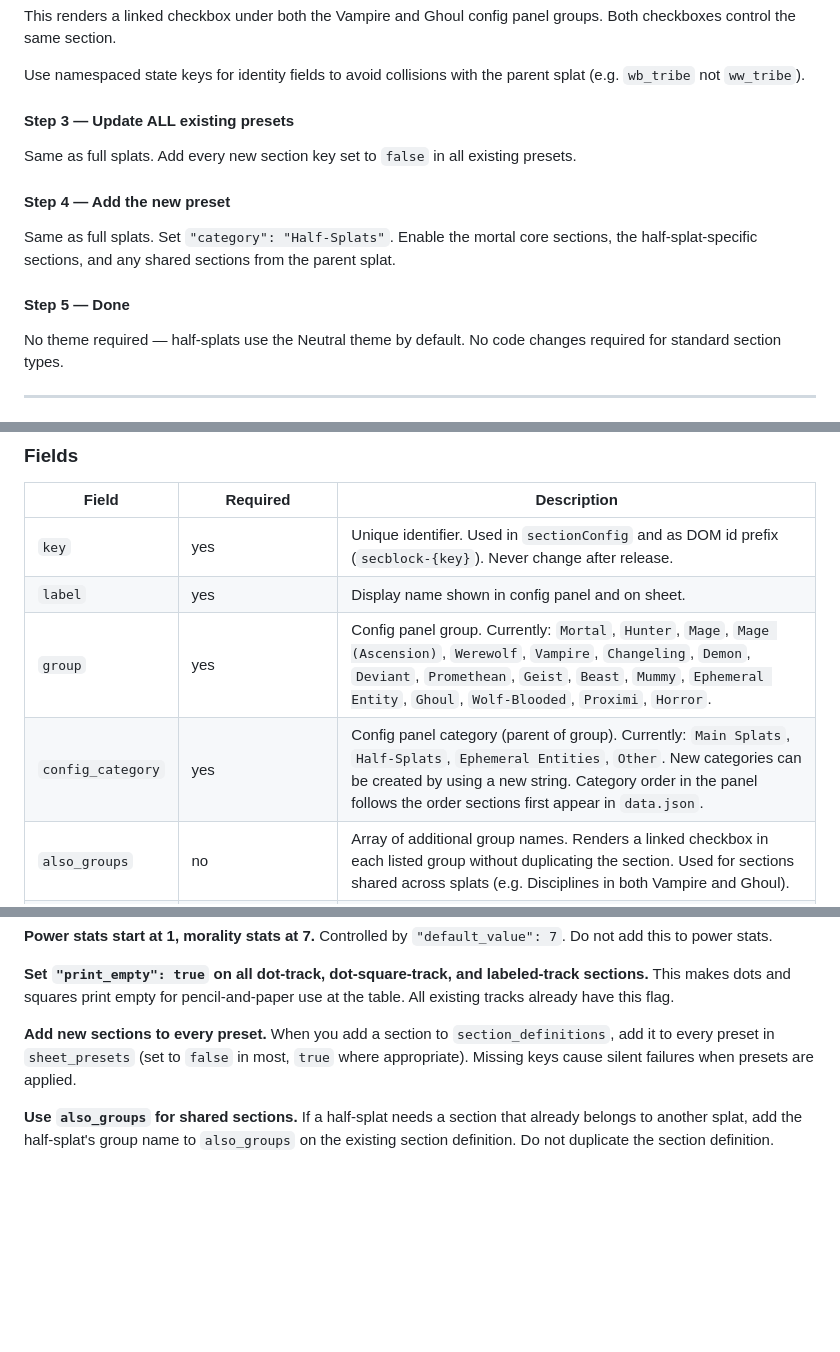
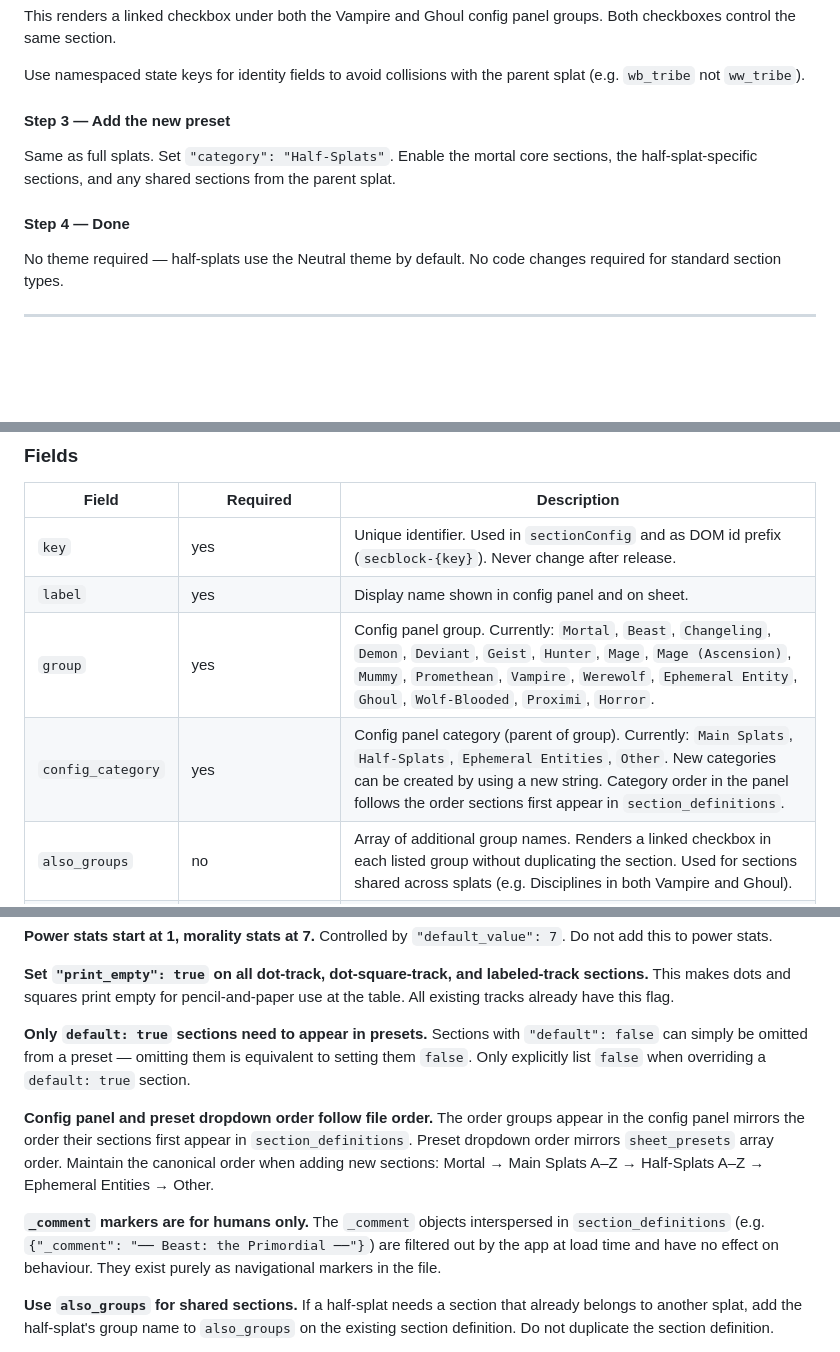
Before and after one commit to bonewolf22/Mortals-A-Chronicles-of-Darkness-Character-Builder, a Markdown page: CUSTOMISATION_GUIDE.md, 3 parts joined by grey strips. Rendered like a GitHub page; blank space fills up the shorter version.

```diff
--- a/CUSTOMISATION_GUIDE.md
+++ b/CUSTOMISATION_GUIDE.md
@@ -477,15 +460,11 @@ This renders a linked checkbox under both the Vampire and Ghoul config panel gro
 
 Use namespaced state keys for identity fields to avoid collisions with the parent splat (e.g. `wb_tribe` not `ww_tribe`).
 
-#### Step 3 — Update ALL existing presets
-
-Same as full splats. Add every new section key set to `false` in all existing presets.
-
-#### Step 4 — Add the new preset
+#### Step 3 — Add the new preset
 
 Same as full splats. Set `"category": "Half-Splats"`. Enable the mortal core sections, the half-splat-specific sections, and any shared sections from the parent splat.
 
-#### Step 5 — Done
+#### Step 4 — Done
 
 No theme required — half-splats use the Neutral theme by default. No code changes required for standard section types.
 
@@ -499,8 +478,8 @@ No theme required — half-splats use the Neutral theme by default. No code chan
 |---|---|---|
 | `key` | yes | Unique identifier. Used in `sectionConfig` and as DOM id prefix (`secblock-{key}`). Never change after release. |
 | `label` | yes | Display name shown in config panel and on sheet. |
-| `group` | yes | Config panel group. Currently: `Mortal`, `Hunter`, `Mage`, `Mage (Ascension)`, `Werewolf`, `Vampire`, `Changeling`, `Demon`, `Deviant`, `Promethean`, `Geist`, `Beast`, `Mummy`, `Ephemeral Entity`, `Ghoul`, `Wolf-Blooded`, `Proximi`, `Horror`. |
-| `config_category` | yes | Config panel category (parent of group). Currently: `Main Splats`, `Half-Splats`, `Ephemeral Entities`, `Other`. New categories can be created by using a new string. Category order in the panel follows the order sections first appear in `data.json`. |
+| `group` | yes | Config panel group. Currently: `Mortal`, `Beast`, `Changeling`, `Demon`, `Deviant`, `Geist`, `Hunter`, `Mage`, `Mage (Ascension)`, `Mummy`, `Promethean`, `Vampire`, `Werewolf`, `Ephemeral Entity`, `Ghoul`, `Wolf-Blooded`, `Proximi`, `Horror`. |
+| `config_category` | yes | Config panel category (parent of group). Currently: `Main Splats`, `Half-Splats`, `Ephemeral Entities`, `Other`. New categories can be created by using a new string. Category order in the panel follows the order sections first appear in `section_definitions`. |
 | `also_groups` | no | Array of additional group names. Renders a linked checkbox in each listed group without duplicating the section. Used for sections shared across splats (e.g. Disciplines in both Vampire and Ghoul). |
 | `zone` | yes | `header`, `beats`, `full-width-top`, `left-column`, `right-column`, `full-width-bottom` |
 | `order` | yes | Default sort position within the zone. Gaps are fine (10, 20, 30). Sections from different splats can share order values. |
@@ -575,7 +554,11 @@ No theme required — half-splats use the Neutral theme by default. No code chan
 
 **Set `"print_empty": true` on all dot-track, dot-square-track, and labeled-track sections.** This makes dots and squares print empty for pencil-and-paper use at the table. All existing tracks already have this flag.
 
-**Add new sections to every preset.** When you add a section to `section_definitions`, add it to every preset in `sheet_presets` (set to `false` in most, `true` where appropriate). Missing keys cause silent failures when presets are applied.
+**Only `default: true` sections need to appear in presets.** Sections with `"default": false` can simply be omitted from a preset — omitting them is equivalent to setting them `false`. Only explicitly list `false` when overriding a `default: true` section.
+
+**Config panel and preset dropdown order follow file order.** The order groups appear in the config panel mirrors the order their sections first appear in `section_definitions`. Preset dropdown order mirrors `sheet_presets` array order. Maintain the canonical order when adding new sections: Mortal → Main Splats A–Z → Half-Splats A–Z → Ephemeral Entities → Other.
+
+**`_comment` markers are for humans only.** The `_comment` objects interspersed in `section_definitions` (e.g. `{"_comment": "── Beast: the Primordial ──"}`) are filtered out by the app at load time and have no effect on behaviour. They exist purely as navigational markers in the file.
 
 **Use `also_groups` for shared sections.** If a half-splat needs a section that already belongs to another splat, add the half-splat's group name to `also_groups` on the existing section definition. Do not duplicate the section definition.
 
```
Also changed, not shown: other parts of CUSTOMISATION_GUIDE.md (+26 -43 lines), README.md (+16 -16 lines).
